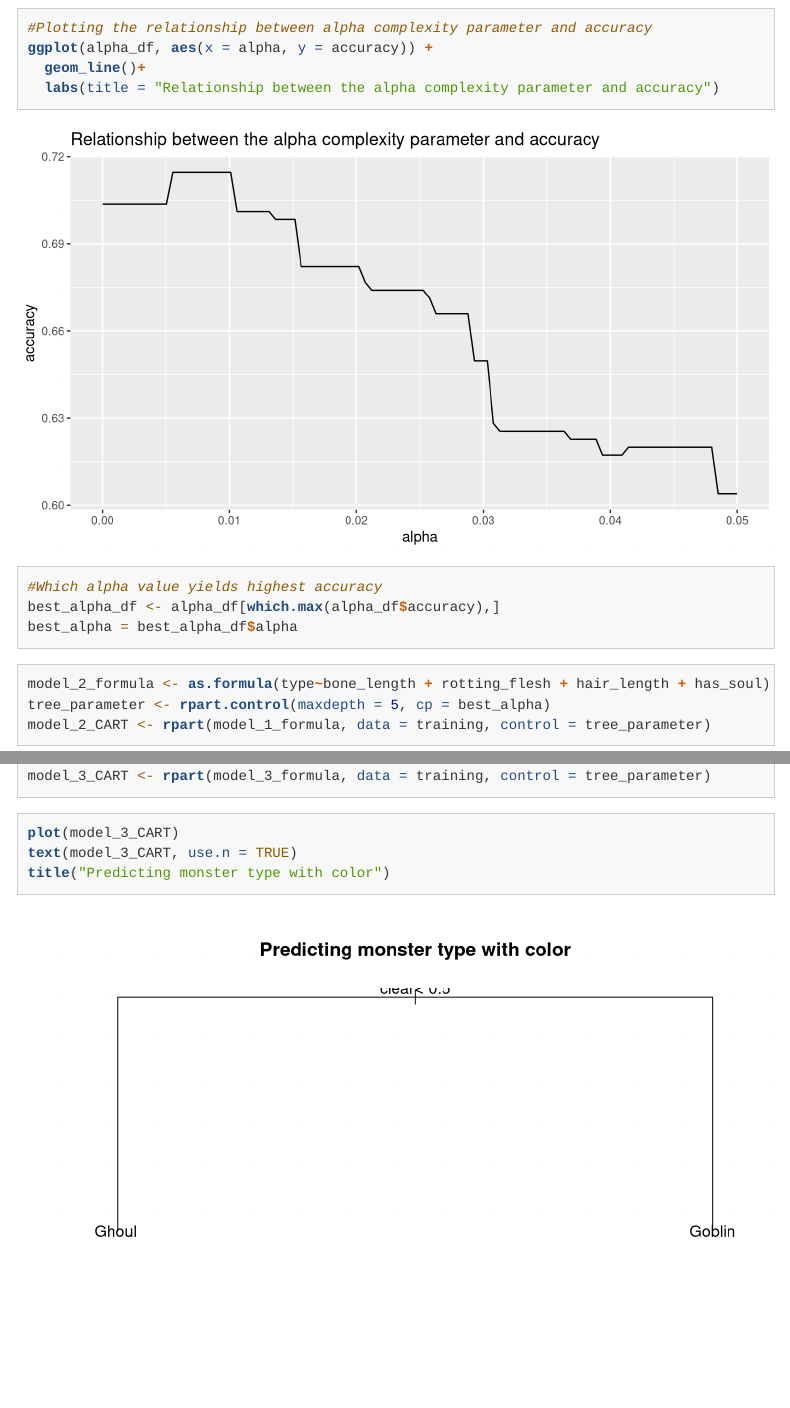
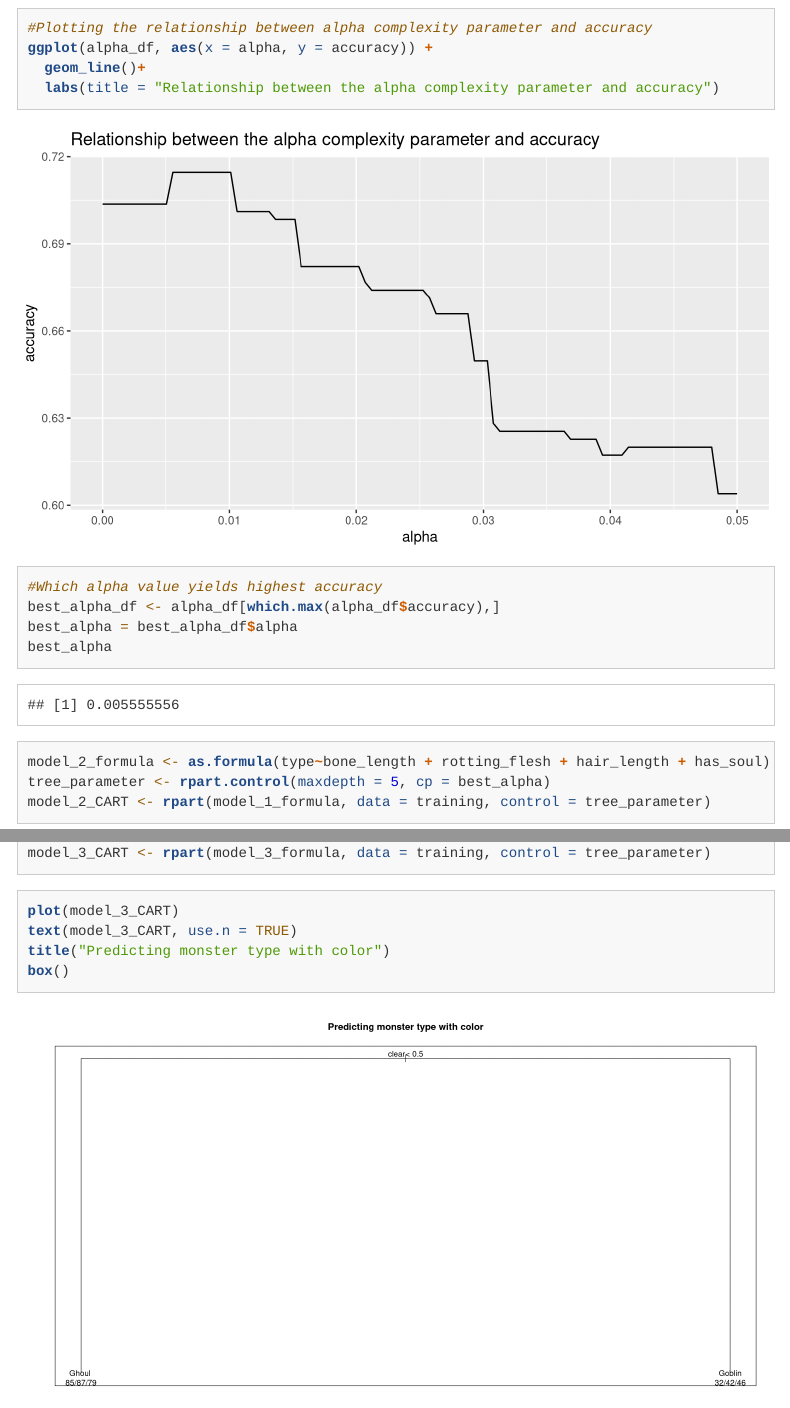
Before and after one commit to sanmakaren/MP4, an R Markdown document (MP4.Rmd): the page in a window 1100 px wide, from 6300 px down, and a second part further down, joined at a grey line. Rendered offline with R 4.5, knitr and Pandoc, with nearby package versions; some code elsewhere in the file could not run offline; menus at the side of the page are left out; long lines of code are wrapped.

Commit message:
finished with assignment

````diff
--- a/MP4.Rmd
+++ b/MP4.Rmd
@@ -249,6 +249,7 @@ ggplot(alpha_df, aes(x = alpha, y = accuracy)) +
 #Which alpha value yields highest accuracy
 best_alpha_df <- alpha_df[which.max(alpha_df$accuracy),]
 best_alpha = best_alpha_df$alpha
+best_alpha
 ```
 
 ```{r}
@@ -301,9 +302,9 @@ model_3_CART <- rpart(model_3_formula, data = training, control = tree_parameter
 
 ```
 
-```{r}
+```{r,fig.height = 9, fig.width=16}
 plot(model_3_CART)
 text(model_3_CART, use.n = TRUE)
 title("Predicting monster type with color")
-
+box()
 ```
````
Also changed, not shown: .RData, MP4.html, 1 other file.
